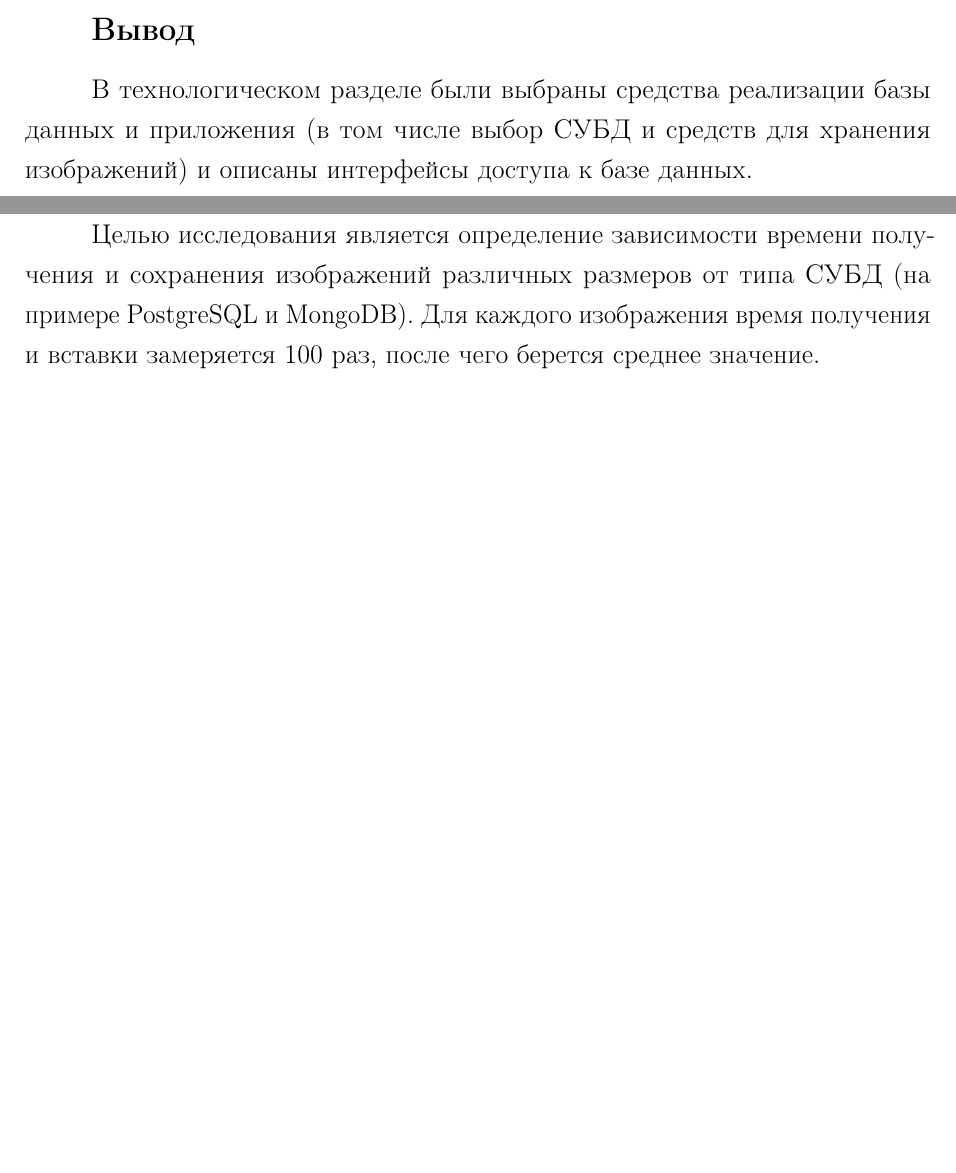
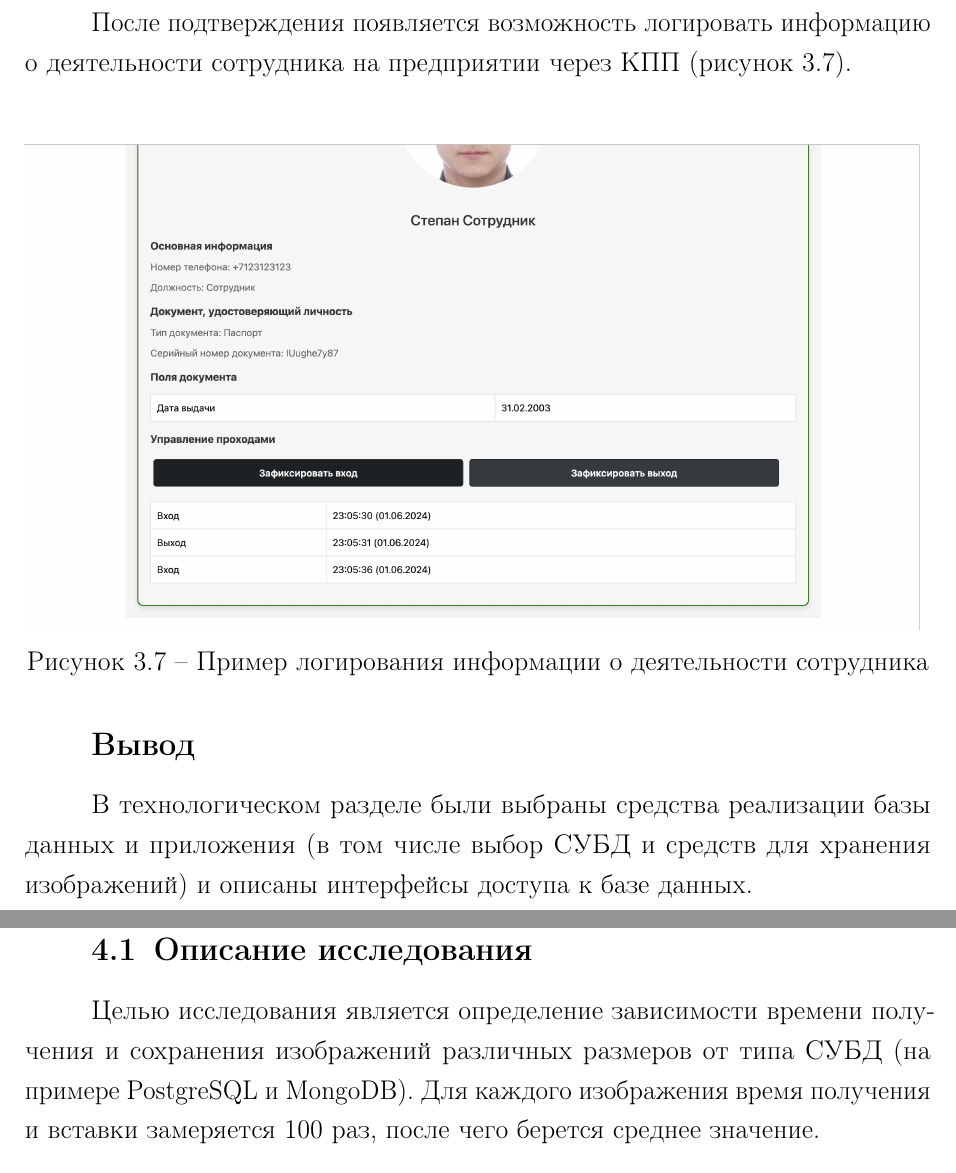
Before and after one commit to pstpn/DB-Course, a LaTeX document (Note/report.tex, which reads Note/parts/04-techno.tex, Note/parts/05-research.tex): two parts of pages 30 and 31 of 38 before the commit and two parts of pages 32 and 33 of 40 after it, joined at a grey line, cut at the place of the change, the shorter picture padded with empty space. Compiled offline with pdfLaTeX.

Commit message:
[*]: fix vkr.exe

```diff
--- a/Note/parts/04-techno.tex
+++ b/Note/parts/04-techno.tex
@@ -105,6 +109,16 @@
 	{1\textwidth}
 	{Пример подтвержденной карточки сотрудника}
 
+\clearpage
+
+После подтверждения появляется возможность логировать информацию о деятельности сотрудника на предприятии через КПП (рисунок~\ref{img:demo8.png}).
+\includeimage
+	{demo8.png}
+	{f}
+	{H}
+	{1\textwidth}
+	{Пример логирования информации о деятельности сотрудника}
+
 \section*{Вывод}
 
 В технологическом разделе были выбраны средства реализации базы данных и приложения (в том числе выбор СУБД и средств для хранения изображений) и описаны интерфейсы доступа к базе данных.
--- a/Note/parts/05-research.tex
+++ b/Note/parts/05-research.tex
@@ -1,4 +1,6 @@
 \chapter{Исследовательский раздел}
+
+\section{Описание исследования}
 
 Целью исследования является определение зависимости времени получения и сохранения изображений различных размеров от типа СУБД (на примере PostgreSQL и MongoDB).
 Для каждого изображения время получения и вставки замеряется 100 раз, после чего берется среднее значение.
```
Also changed, not shown: Note/report.pdf, Note/parts/04-techno.tex (4 more changed lines).
